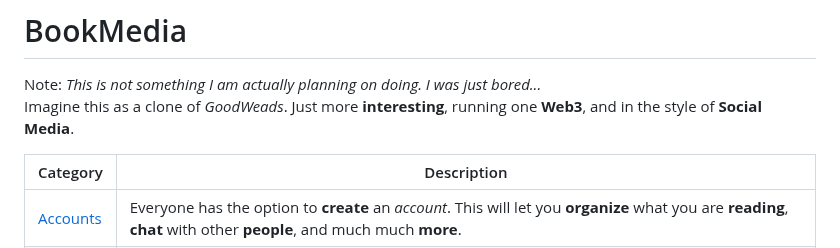
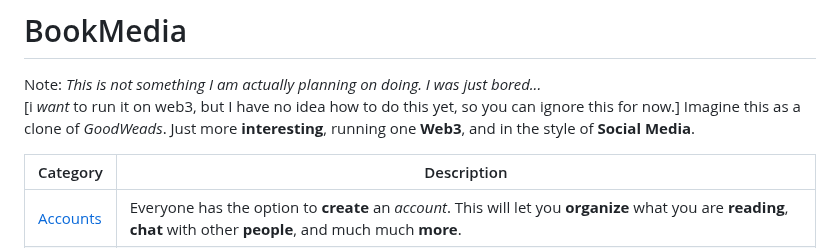
Before and after one commit to GotaLoveFiraCode/BookMedia, a Markdown page: README.md, the part around the change. Rendered like a GitHub page.

Commit message:
added line

```diff
--- a/README.md
+++ b/README.md
@@ -1,7 +1,7 @@
 # BookMedia
 
 Note: *This is not something I am actually planning on doing. I was just bored...*
-Imagine this as a clone of *GoodWeads*. Just more **interesting**, running one **Web3**, and in the style of **Social Media**.
+[i *want* to run it on web3, but I have no idea how to do this yet, so you can ignore this for now.] Imagine this as a clone of *GoodWeads*. Just more **interesting**, running one **Web3**, and in the style of **Social Media**.
 
 | Category              | Description                                                                                                                                                                                                                                              |
 | --------------------- | -------------------------------------------------------------------------------------------------------------------------------------------------------------------------------------------------------------------------------------------------------- |
```
